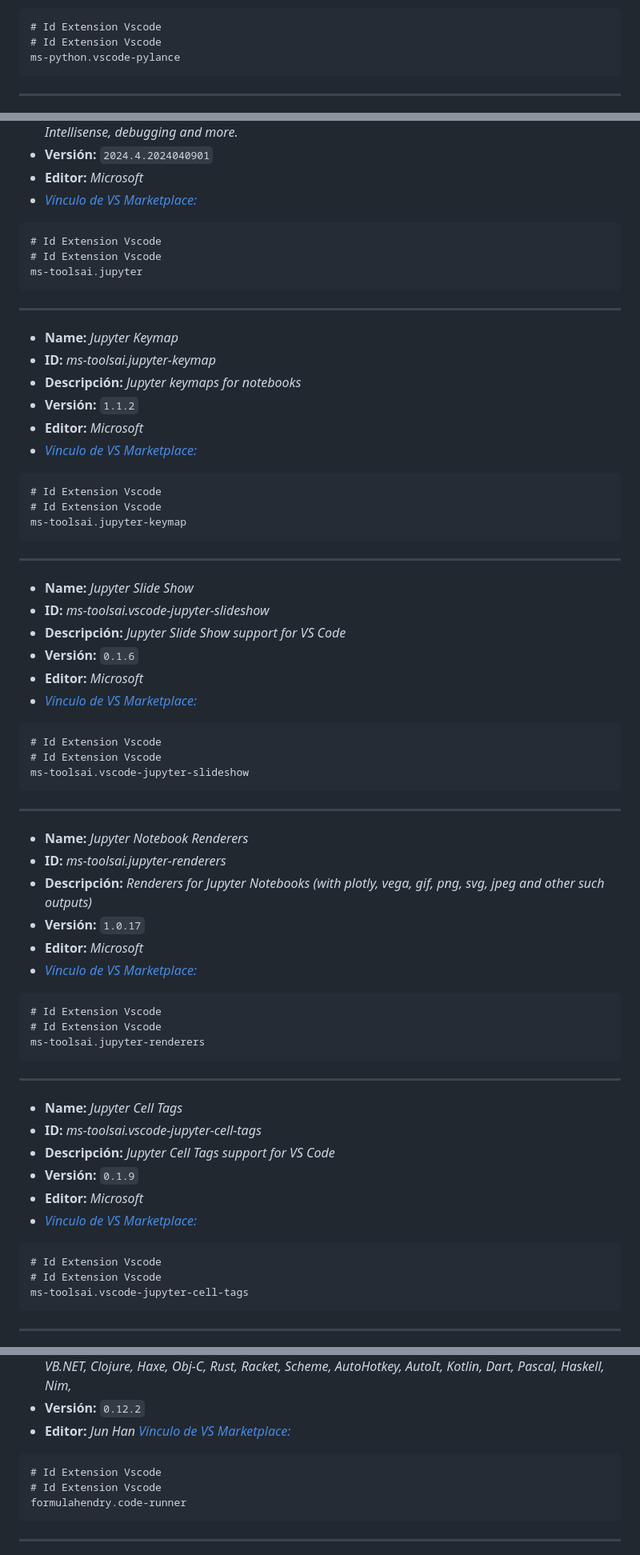
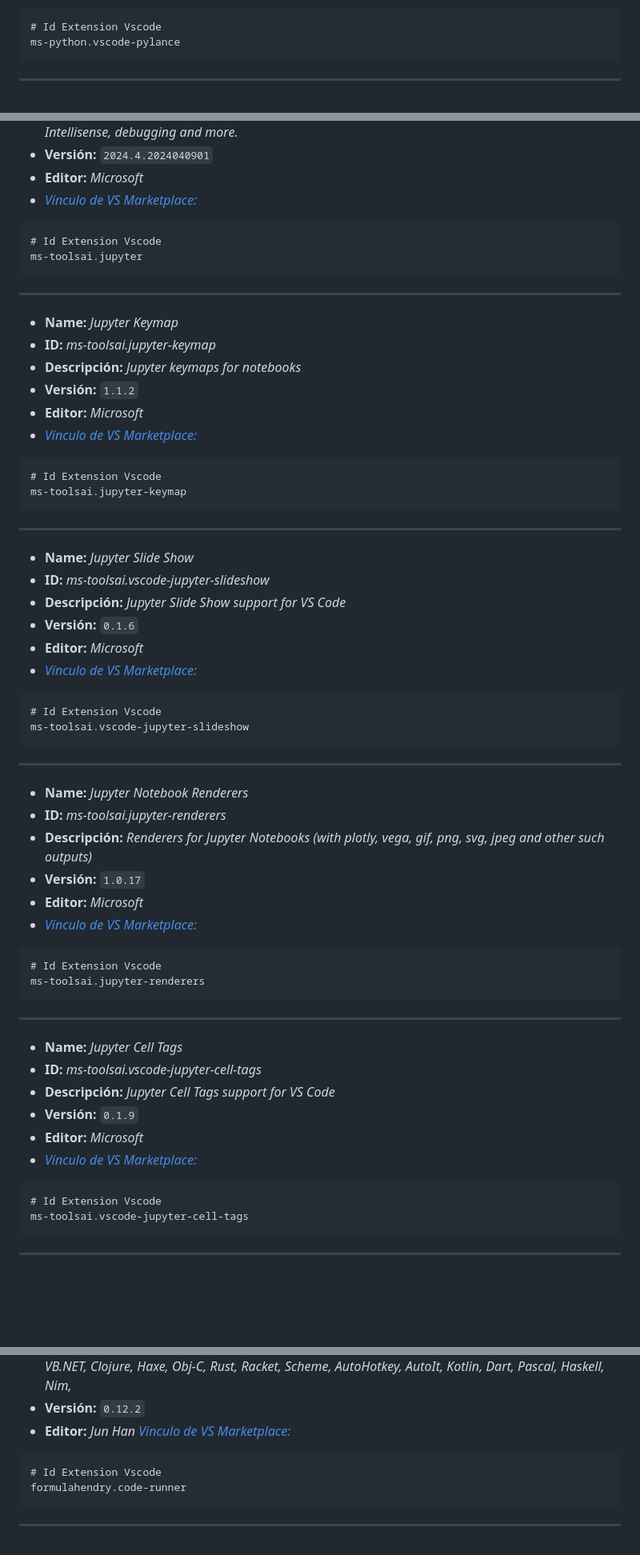
Before and after one commit to DanielPerezMoralesDev13/Configuraciones-Vscode, a Markdown page: extensiones.md, 3 parts joined by grey strips. Shown at 80% size. Drawn GitHub-style; blank space fills up the shorter version.

````diff
--- a/extensiones.md
+++ b/extensiones.md
@@ -250,7 +244,6 @@ ms-python.python
 
 ```text
 # Id Extension Vscode
-# Id Extension Vscode
 ms-python.vscode-pylance
 ```
 
@@ -280,7 +273,6 @@ ms-python.debugpy
 
 ```text
 # Id Extension Vscode
-# Id Extension Vscode
 ms-toolsai.jupyter
 ```
 
@@ -295,7 +287,6 @@ ms-toolsai.jupyter
 
 ```text
 # Id Extension Vscode
-# Id Extension Vscode
 ms-toolsai.jupyter-keymap
 ```
 
@@ -310,7 +301,6 @@ ms-toolsai.jupyter-keymap
 
 ```text
 # Id Extension Vscode
-# Id Extension Vscode
 ms-toolsai.vscode-jupyter-slideshow
 ```
 
@@ -325,7 +315,6 @@ ms-toolsai.vscode-jupyter-slideshow
 
 ```text
 # Id Extension Vscode
-# Id Extension Vscode
 ms-toolsai.jupyter-renderers
 ```
 
@@ -339,7 +328,6 @@ ms-toolsai.jupyter-renderers
 - [*Vínculo de VS Marketplace:*](https://marketplace.visualstudio.com/items?itemName=ms-toolsai.vscode-jupyter-cell-tags "https://marketplace.visualstudio.com/items?itemName=ms-toolsai.vscode-jupyter-cell-tags")
 
 ```text
-# Id Extension Vscode
 # Id Extension Vscode
 ms-toolsai.vscode-jupyter-cell-tags
 ```
@@ -357,7 +345,6 @@ ms-toolsai.vscode-jupyter-cell-tags
 
 ```text
 # Id Extension Vscode
-# Id Extension Vscode
 formulahendry.code-runner
 ```
 
````
Also changed, not shown: other parts of extensiones.md (+1 -75 lines).
